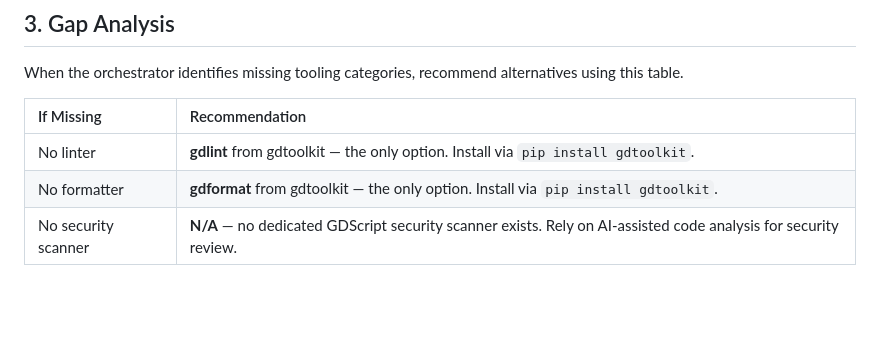
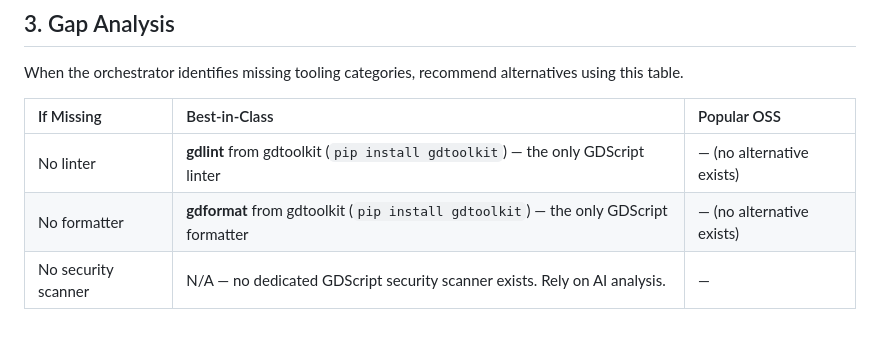
Before and after one commit to joesys/joesys-skills, a Markdown page: shared/tooling/gdscript.md, the part around the change. Drawn GitHub-style; blank space fills up the shorter version.

```diff
--- a/shared/tooling/gdscript.md
+++ b/shared/tooling/gdscript.md
@@ -57,8 +57,8 @@ These patterns indicate that static analysis is already woven into the project's
 
 When the orchestrator identifies missing tooling categories, recommend alternatives using this table.
 
-| If Missing | Recommendation |
-|:--|:--|
-| No linter | **gdlint** from gdtoolkit — the only option. Install via `pip install gdtoolkit`. |
-| No formatter | **gdformat** from gdtoolkit — the only option. Install via `pip install gdtoolkit`. |
-| No security scanner | **N/A** — no dedicated GDScript security scanner exists. Rely on AI-assisted code analysis for security review. |
+| If Missing | Best-in-Class | Popular OSS |
+|:--|:--|:--|
+| No linter | **gdlint** from gdtoolkit (`pip install gdtoolkit`) — the only GDScript linter | — (no alternative exists) |
+| No formatter | **gdformat** from gdtoolkit (`pip install gdtoolkit`) — the only GDScript formatter | — (no alternative exists) |
+| No security scanner | N/A — no dedicated GDScript security scanner exists. Rely on AI analysis. | — |
```
Also changed, not shown: shared/tooling/typescript.md (+6 -6 lines).
